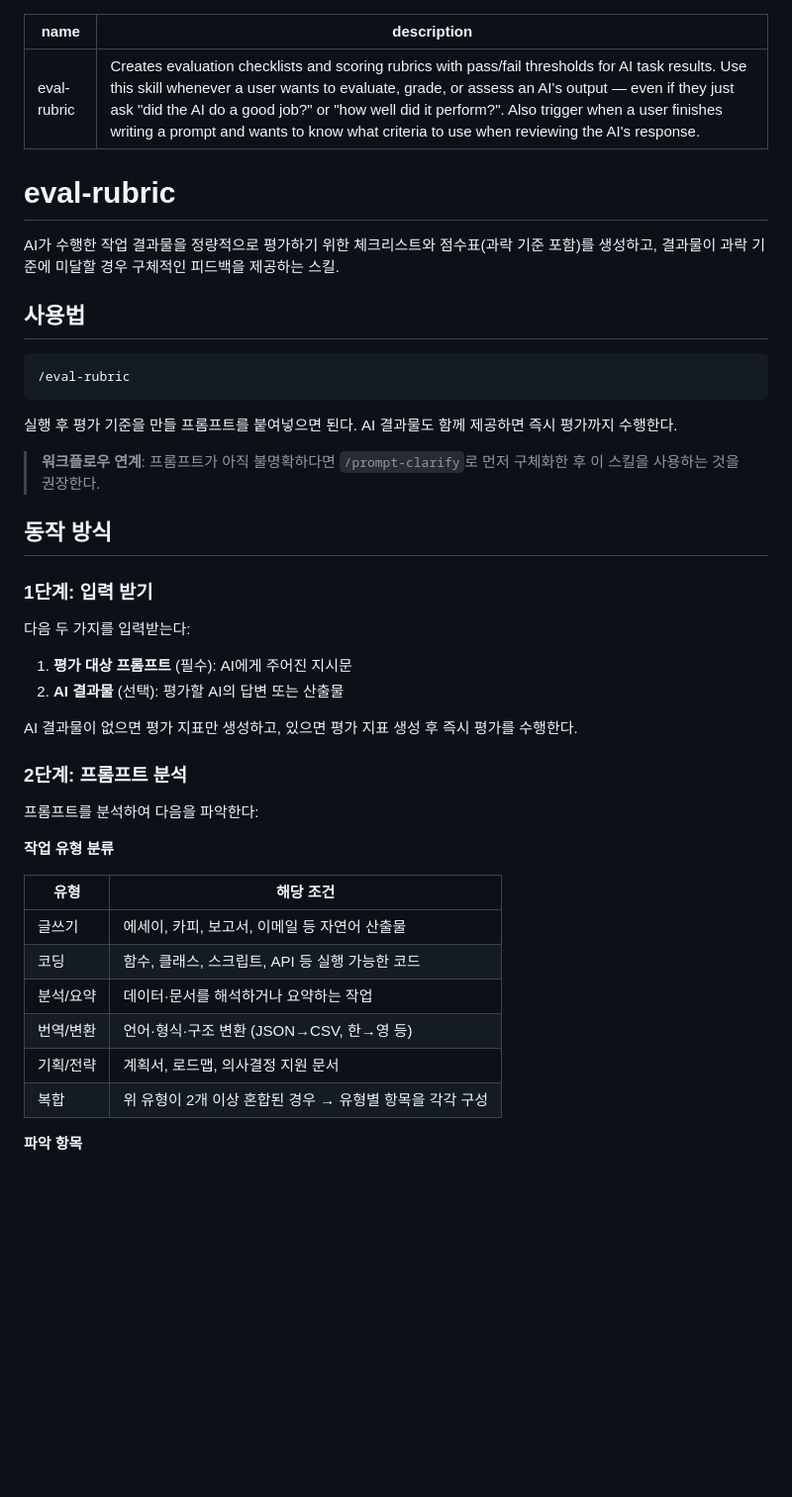
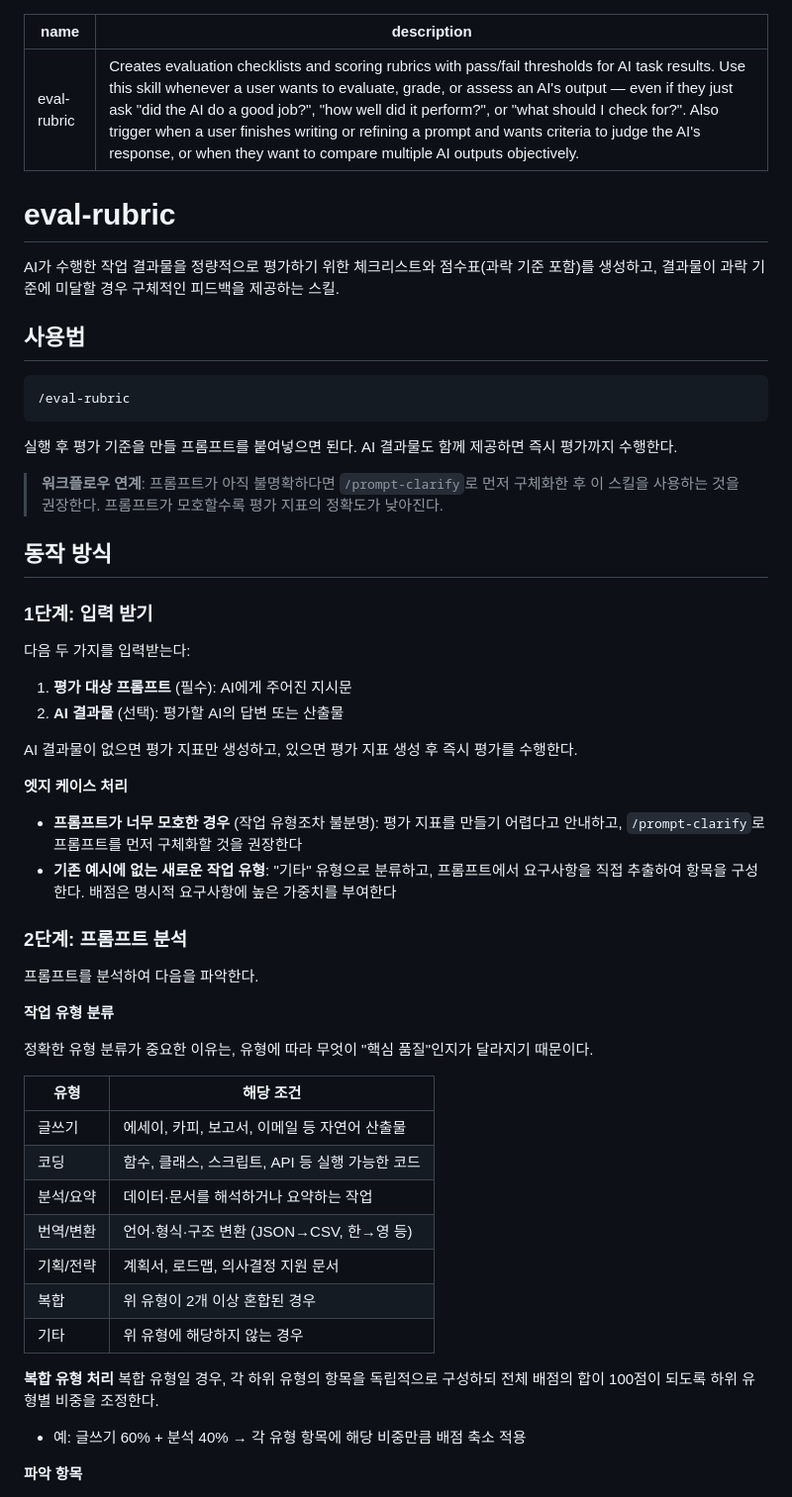
Before and after one commit to idontnowcode/proj_checkers, a Markdown page: .claude/skills/eval-rubric.md, the part around one of its changes. Shown at 99% size. GitHub-like rendering; blank space fills up the shorter version.

```diff
--- a/.claude/skills/eval-rubric.md
+++ b/.claude/skills/eval-rubric.md
@@ -1,6 +1,6 @@
 ---
 name: eval-rubric
-description: Creates evaluation checklists and scoring rubrics with pass/fail thresholds for AI task results. Use this skill whenever a user wants to evaluate, grade, or assess an AI's output — even if they just ask "did the AI do a good job?" or "how well did it perform?". Also trigger when a user finishes writing a prompt and wants to know what criteria to use when reviewing the AI's response.
+description: Creates evaluation checklists and scoring rubrics with pass/fail thresholds for AI task results. Use this skill whenever a user wants to evaluate, grade, or assess an AI's output — even if they just ask "did the AI do a good job?", "how well did it perform?", or "what should I check for?". Also trigger when a user finishes writing or refining a prompt and wants criteria to judge the AI's response, or when they want to compare multiple AI outputs objectively.
 ---
 
 # eval-rubric
@@ -15,7 +15,7 @@ AI가 수행한 작업 결과물을 정량적으로 평가하기 위한 체크
 
 실행 후 평가 기준을 만들 프롬프트를 붙여넣으면 된다. AI 결과물도 함께 제공하면 즉시 평가까지 수행한다.
 
-> **워크플로우 연계**: 프롬프트가 아직 불명확하다면 `/prompt-clarify`로 먼저 구체화한 후 이 스킬을 사용하는 것을 권장한다.
+> **워크플로우 연계**: 프롬프트가 아직 불명확하다면 `/prompt-clarify`로 먼저 구체화한 후 이 스킬을 사용하는 것을 권장한다. 프롬프트가 모호할수록 평가 지표의 정확도가 낮아진다.
 
 ## 동작 방식
 
@@ -28,11 +28,17 @@ AI가 수행한 작업 결과물을 정량적으로 평가하기 위한 체크
 
 AI 결과물이 없으면 평가 지표만 생성하고, 있으면 평가 지표 생성 후 즉시 평가를 수행한다.
 
+**엣지 케이스 처리**
+- **프롬프트가 너무 모호한 경우** (작업 유형조차 불분명): 평가 지표를 만들기 어렵다고 안내하고, `/prompt-clarify`로 프롬프트를 먼저 구체화할 것을 권장한다
+- **기존 예시에 없는 새로운 작업 유형**: "기타" 유형으로 분류하고, 프롬프트에서 요구사항을 직접 추출하여 항목을 구성한다. 배점은 명시적 요구사항에 높은 가중치를 부여한다
+
 ### 2단계: 프롬프트 분석
 
-프롬프트를 분석하여 다음을 파악한다:
+프롬프트를 분석하여 다음을 파악한다.
 
 **작업 유형 분류**
+
+정확한 유형 분류가 중요한 이유는, 유형에 따라 무엇이 "핵심 품질"인지가 달라지기 때문이다.
 
 | 유형 | 해당 조건 |
 |------|-----------|
@@ -41,7 +47,12 @@ AI 결과물이 없으면 평가 지표만 생성하고, 있으면 평가 지표
 | 분석/요약 | 데이터·문서를 해석하거나 요약하는 작업 |
 | 번역/변환 | 언어·형식·구조 변환 (JSON→CSV, 한→영 등) |
 | 기획/전략 | 계획서, 로드맵, 의사결정 지원 문서 |
-| 복합 | 위 유형이 2개 이상 혼합된 경우 → 유형별 항목을 각각 구성 |
+| 복합 | 위 유형이 2개 이상 혼합된 경우 |
+| 기타 | 위 유형에 해당하지 않는 경우 |
+
+**복합 유형 처리**
+복합 유형일 경우, 각 하위 유형의 항목을 독립적으로 구성하되 전체 배점의 합이 100점이 되도록 하위 유형별 비중을 조정한다.
+- 예: 글쓰기 60% + 분석 40% → 각 유형 항목에 해당 비중만큼 배점 축소 적용
 
 **파악 항목**
 - 핵심 요구사항 목록 (프롬프트에서 명시된 조건 추출)
```
Also changed, not shown: other parts of .claude/skills/eval-rubric.md (+15 -4 lines), .claude/skills/prompt-clarify.md (+17 -10 lines).
